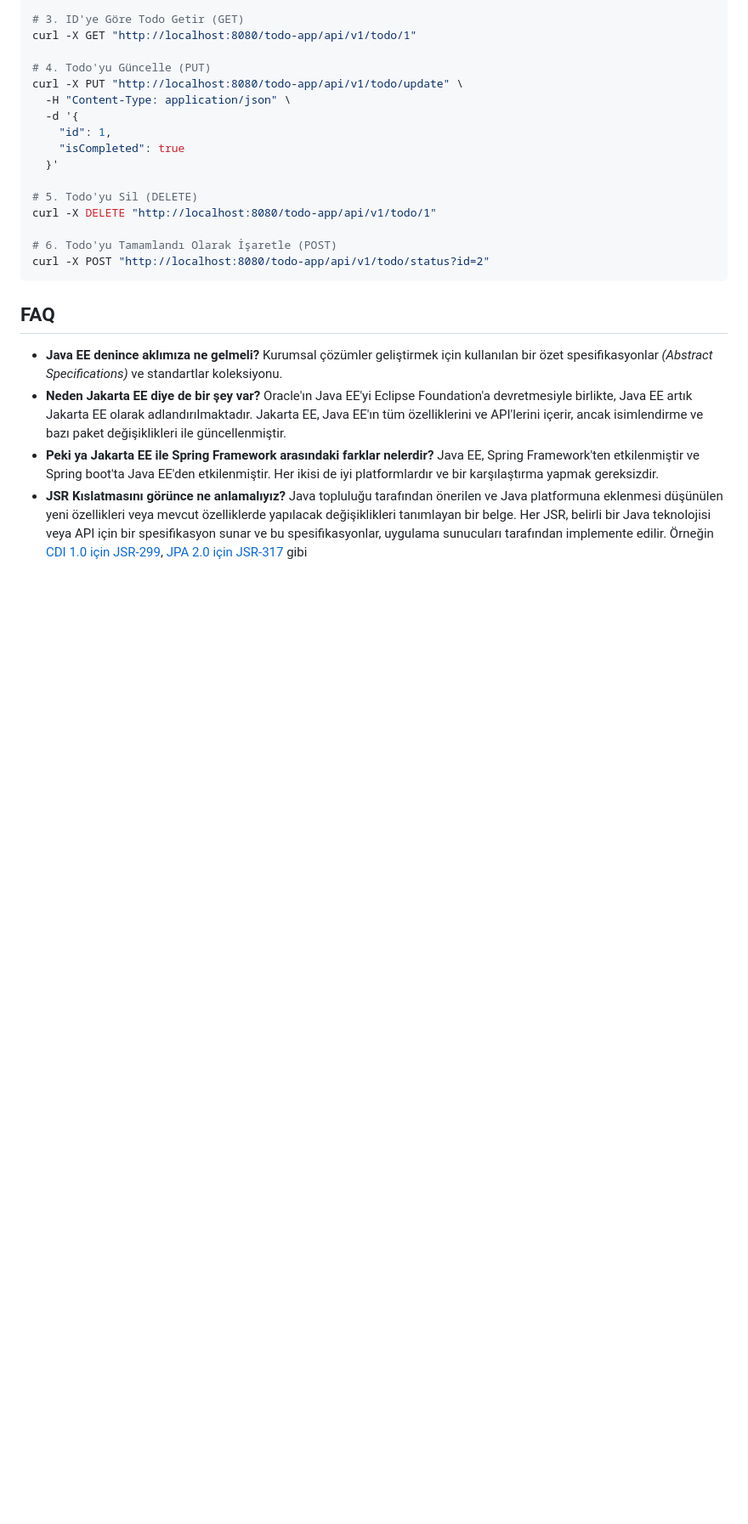
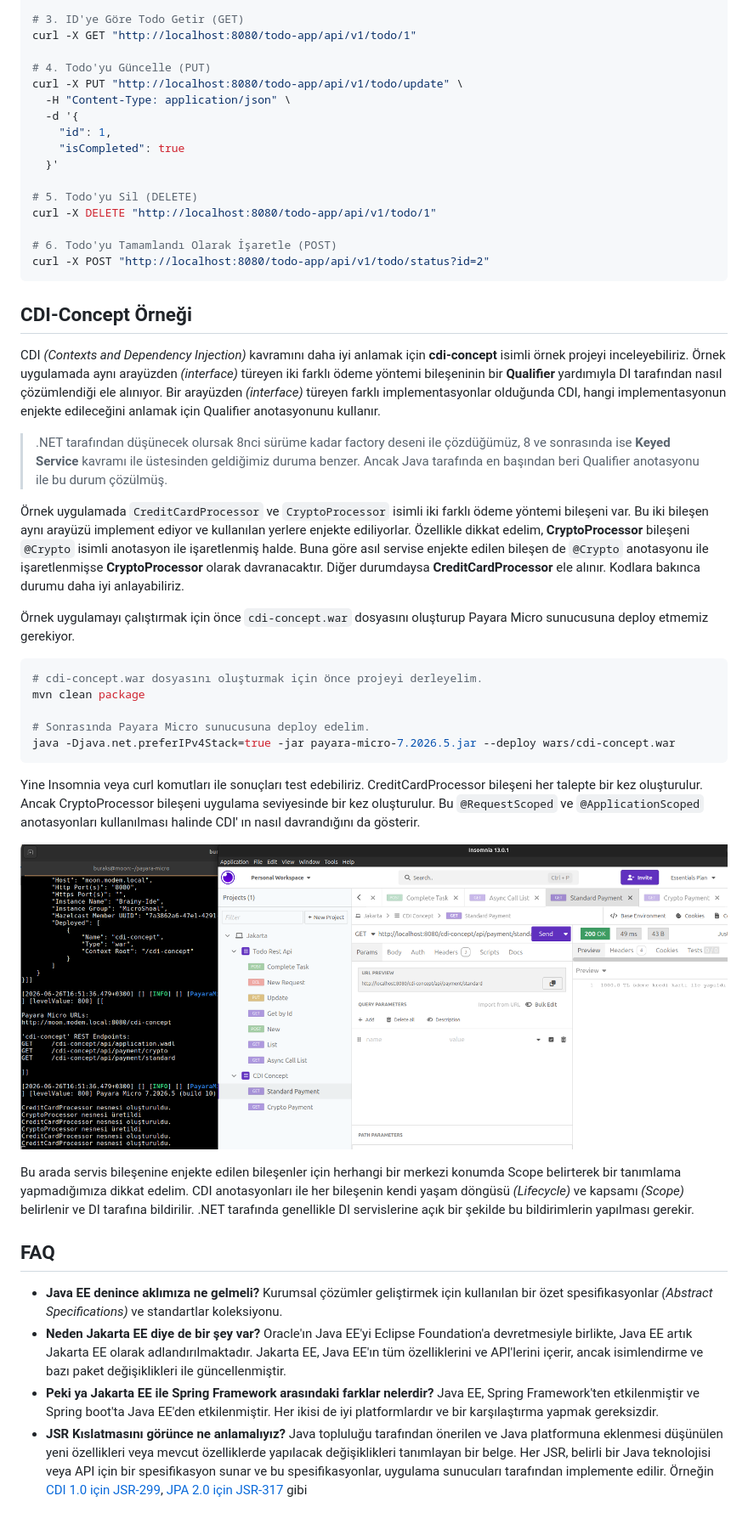
Before and after one commit to buraksenyurt/enterprise-patterns-with-java, a Markdown page: src/EE/README.md, the part around the change. Shown: that part at 85% size. Rendered like a GitHub page; pictures changed too: images/InsomniaRuntime_01.png (added); blank space fills up the shorter version.

Commit message:
Remove unused CDI-related files and update README with CDI concept example

````diff
--- a/src/EE/README.md
+++ b/src/EE/README.md
@@ -303,6 +303,30 @@ curl -X DELETE "http://localhost:8080/todo-app/api/v1/todo/1"
 curl -X POST "http://localhost:8080/todo-app/api/v1/todo/status?id=2"
 ```
 
+## CDI-Concept Örneği
+
+CDI *(Contexts and Dependency Injection)* kavramını daha iyi anlamak için **cdi-concept** isimli örnek projeyi inceleyebiliriz. Örnek uygulamada aynı arayüzden *(interface)* türeyen iki farklı ödeme yöntemi bileşeninin bir **Qualifier** yardımıyla DI tarafından nasıl çözümlendiği ele alınıyor. Bir arayüzden *(interface)* türeyen farklı implementasyonlar olduğunda CDI, hangi implementasyonun enjekte edileceğini anlamak için Qualifier anotasyonunu kullanır.
+
+> .NET tarafından düşünecek olursak 8nci sürüme kadar factory deseni ile çözdüğümüz, 8 ve sonrasında ise **Keyed Service** kavramı ile üstesinden geldiğimiz duruma benzer. Ancak Java tarafında en başından beri Qualifier anotasyonu ile bu durum çözülmüş.
+
+Örnek uygulamada `CreditCardProcessor` ve `CryptoProcessor` isimli iki farklı ödeme yöntemi bileşeni var. Bu iki bileşen aynı arayüzü implement ediyor ve kullanılan yerlere enjekte ediliyorlar. Özellikle dikkat edelim, **CryptoProcessor** bileşeni `@Crypto` isimli anotasyon ile işaretlenmiş halde. Buna göre asıl servise enjekte edilen bileşen de `@Crypto` anotasyonu ile işaretlenmişse **CryptoProcessor** olarak davranacaktır. Diğer durumdaysa **CreditCardProcessor** ele alınır. Kodlara bakınca durumu daha iyi anlayabiliriz.
+
+Örnek uygulamayı çalıştırmak için önce `cdi-concept.war` dosyasını oluşturup Payara Micro sunucusuna deploy etmemiz gerekiyor.
+
+```bash
+# cdi-concept.war dosyasını oluşturmak için önce projeyi derleyelim.
+mvn clean package
+
+# Sonrasında Payara Micro sunucusuna deploy edelim.
+java -Djava.net.preferIPv4Stack=true -jar payara-micro-7.2026.5.jar --deploy wars/cdi-concept.war
+```
+
+Yine Insomnia veya curl komutları ile sonuçları test edebiliriz. CreditCardProcessor bileşeni her talepte bir kez oluşturulur. Ancak CryptoProcessor bileşeni uygulama seviyesinde bir kez oluşturulur. Bu `@RequestScoped` ve `@ApplicationScoped` anotasyonları kullanılması halinde CDI' ın nasıl davrandığını da gösterir.
+
+![Insomnia Runtime 01](../../images/InsomniaRuntime_01.png)
+
+Bu arada servis bileşenine enjekte edilen bileşenler için herhangi bir merkezi konumda Scope belirterek bir tanımlama yapmadığımıza dikkat edelim. CDI anotasyonları ile her bileşenin kendi yaşam döngüsü *(Lifecycle)* ve kapsamı *(Scope)* belirlenir ve DI tarafına bildirilir. .NET tarafında genellikle DI servislerine açık bir şekilde bu bildirimlerin yapılması gerekir.
+
 ## FAQ
 
 - **Java EE denince aklımıza ne gelmeli?** Kurumsal çözümler geliştirmek için kullanılan bir özet spesifikasyonlar *(Abstract Specifications)* ve standartlar koleksiyonu.
````
Also changed, not shown: 3 other files.
